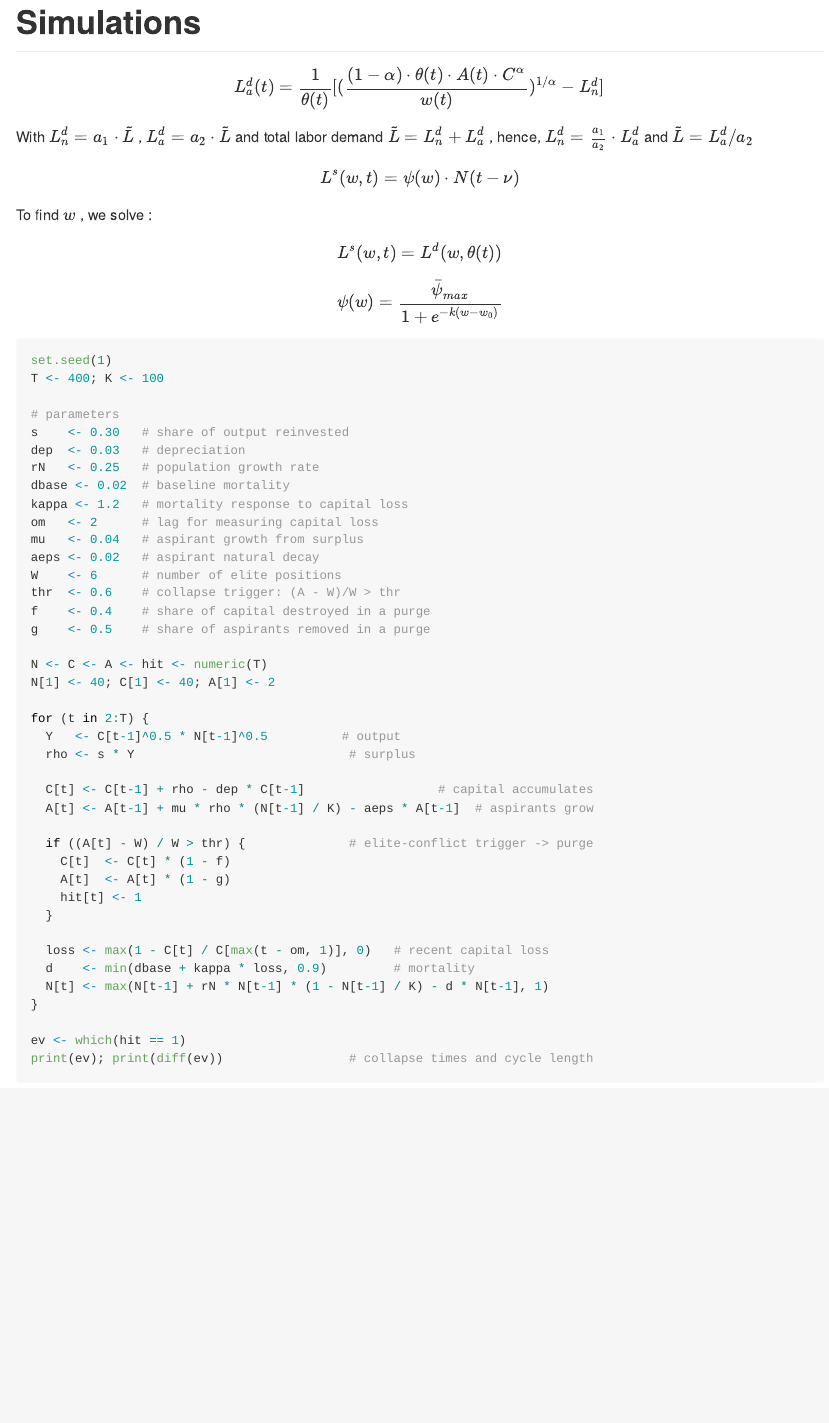
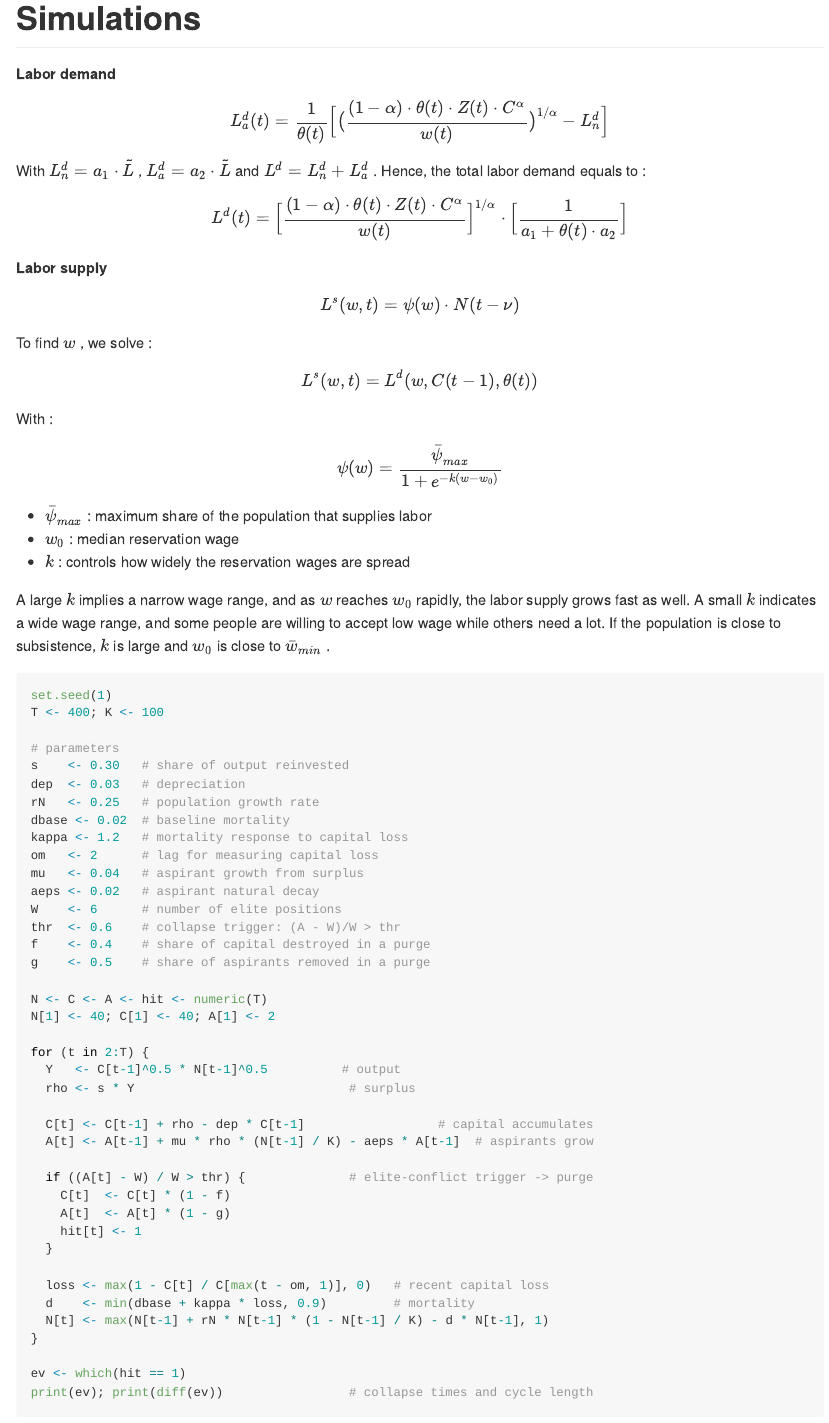
Before and after one commit to ramandrosoa/Wage-Labor, an R Markdown document (project.Rmd): the page in a window 1100 px wide, from its top. Rendered offline with R 4.5, knitr and Pandoc, with nearby package versions.

Commit message:
wage and labor supply

````diff
--- a/project.Rmd
+++ b/project.Rmd
@@ -17,12 +17,19 @@ library(MASS)
 library(brms)
 ```
 
+**Labor demand**
 
 $$
-L^d_a (t) = \frac{1}{\theta(t)} [(\frac{(1-\alpha) \cdot \theta(t)\cdot A(t) \cdot C^{\alpha}}{w(t)})^{1/\alpha} - L^d_n]
+L^d_a (t) = \frac{1}{\theta(t)} \Big[ \big(\frac{(1-\alpha) \cdot \theta(t)\cdot Z(t) \cdot C^{\alpha}}{w(t)} \big)^{1/\alpha} - L^d_n \Big]
 $$
 
-With $L^d_n = a_1 \cdot \tilde{L}$ , $L^d_a = a_2 \cdot \tilde{L}$ and  total labor demand $\tilde{L} = L^d_n + L^d_a$ , hence, $L^d_n = \frac{a_1}{a_2} \cdot L^d_a$ and $\tilde{L} = L^d_a /a_2$
+With $L^d_n = a_1 \cdot \tilde{L}$ , $L^d_a = a_2 \cdot \tilde{L}$ and $L^d = L^d_n + L^d_a$ . Hence, the total labor demand equals to :
+
+$$
+L^d(t) = \Big[\frac{(1-\alpha) \cdot \theta(t)\cdot Z(t) \cdot C^{\alpha}}{w(t)} \Big]^{1/\alpha} \cdot \Big[ \frac{1}{a_1 + \theta(t) \cdot a_2} \Big]
+$$
+
+**Labor supply**
 
 $$
 L^s(w, t)  = \psi(w) \cdot N(t-\nu)
@@ -31,12 +38,21 @@ $$
 To find $w$ , we solve :
 
 $$
-L^s(w, t) = L^d(w,\theta(t))
+L^s(w, t) = L^d(w,C(t-1) , \theta(t))
 $$
+
+With :
 
 $$
 \psi(w) = \frac{\bar{\psi}_{max}}{1+e^{-k(w-w_0)}}
 $$
+
+-   $\bar{\psi}_{max}$ : maximum share of the population that supplies labor
+-   $w_0$ : median reservation wage
+-   $k$ : controls how widely the reservation wages are spread
+
+A large $k$ implies a narrow wage range, and as $w$ reaches $w_0$ rapidly, the labor supply grows fast as well. A small $k$ indicates a wide wage range, and some people are willing to accept low wage while others need a lot. If the population is close to subsistence, $k$ is large and $w_0$ is close to $\bar{w}_{min}$ .
+
 
 
 ```{r}
````
Also changed, not shown: reserve_armies.Rmd (+2 -2 lines).
